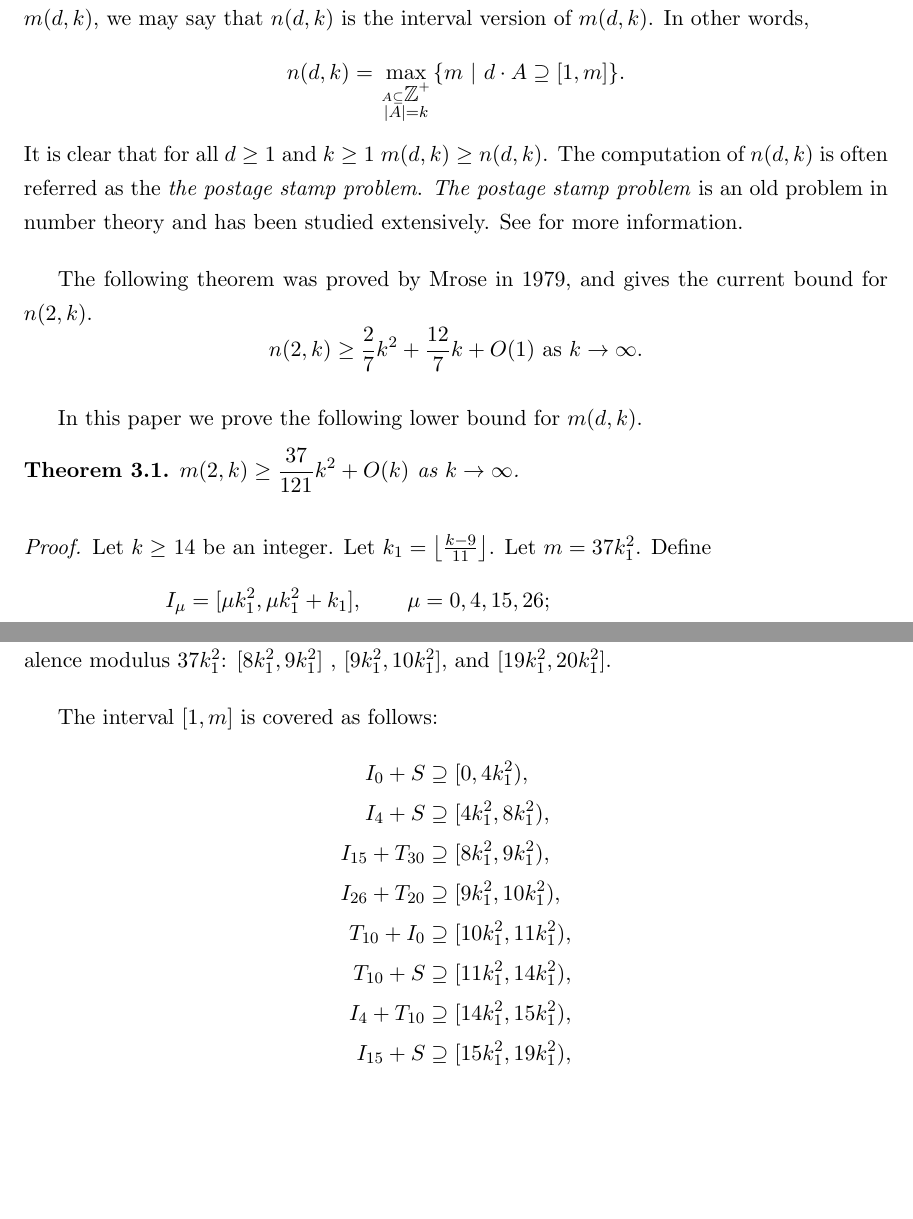
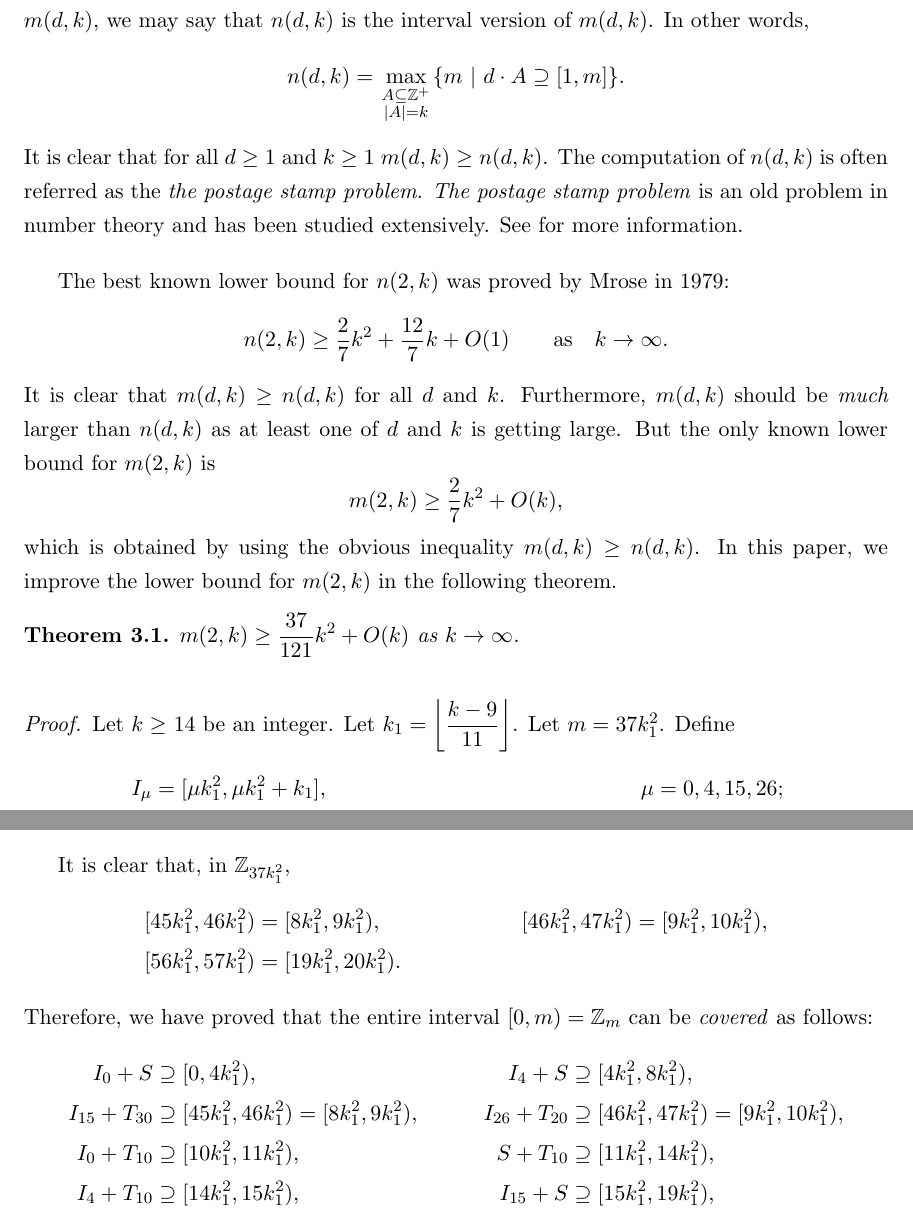
Before and after one commit to publish-perish/REU-SanMarcos, a LaTeX paper (latex/paper.tex, which reads latex/m2k.tex): two parts of pages 11 and 13 of 19, joined at a grey line, cut so that both start at the same text, the shorter picture padded with empty space. Compiled offline with LaTeX, dvips and Ghostscript.

Commit message:
paper changes from Jia

```diff
--- a/latex/m2k.tex
+++ b/latex/m2k.tex
@@ -1,31 +1,35 @@
-\section{ New Lower Bound of $m(2, k)$.}
+\section{New Lower Bound of $m(2, k)$.}
 
 Let $d$ be a positive integer. We define $n(d, k)$ to be the largest positive integer $m$ such that there exists a subset $A$ of positive integers with the property that every integer in the interval $[1, m]$ is the sum of at most $d$ not necessarily distinct elements of $A$. Comparing $m(d, k)$, we may say that $n(d, k)$ is the interval version of $m(d, k)$. In other words,
 \[
-n(d, k) = \max_{A\subseteq\Z^{+}\atop\scriptstyle |A|=k}\{m\  |\ d\cdot A\supseteq[1, m]\}.
+n(d, k) = \max_{\scriptstyle A\subseteq\mathbb Z^{+}\atop\scriptstyle |A|=k}\{m\  |\ d\cdot A\supseteq[1, m]\}.
 \]
 It is clear that for all $d \geq 1$ and $k \geq 1$ $m(d, k) \geq n(d, k)$. The computation of  $n(d, k)$ is often referred as the \emph{the postage stamp problem}. \emph{The postage stamp problem} is an old problem in number theory and has been studied extensively. See  for more information.
 
-The following theorem was proved by Mrose in 1979, and gives the current bound for $n(2, k)$.
+The  best known lower bound for $n(2,k)$ was proved by Mrose in 1979:
 \[
-n(2, k) \geq \frac{2}{7}k^2 + \frac{12}{7}k + O(1)\  \text{as} \  k \to \infty.
+n(2, k) \geq \frac{2}{7}k^2 + \frac{12}{7}k + O(1)\qquad  \text{as}\quad  k \to \infty.
 \]
+It is clear that $m(d,k)\ge n(d,k)$ for all $d$ and $k$. Furthermore, $m(d,k)$ should be {\em much\/} larger than $n(d,k)$ as at least one of $d$ and $k$ is getting large.  But the only known lower bound for $m(2,k)$ is
+\[
+m(2,k)\ge \frac27k^{2}+O(k),
+\]
+which is obtained by using the obvious inequality $m(d,k)\ge n(d,k)$.  In this paper, we improve the lower bound for $m(2,k)$ in the following theorem.
 
 
-In this paper we prove the following lower bound for $m(d, k)$.
 \begin{theorem}
 $\displaystyle m(2,k) \geq \frac{37}{121}k^2 + O(k)$  as $ k \to \infty$.
 \end{theorem}
 
 \begin{proof}
-Let $k \geq$ 14 be an integer. Let $k_1 = \left \lfloor \frac{k - 9}{11} \right \rfloor$. Let $m = 37k_1^2$.  Define
+Let $k \geq$ 14 be an integer. Let $\displaystyle k_1 = \left \lfloor \frac{k - 9}{11} \right \rfloor$. Let $m = 37k_1^2$.  Define
 \begin{align*}
-I_\mu &= [\mu k_1^2, \mu k_1^2 + k_1], \qquad
-\mu = 0, 4, 15, 26; \\
-S_\nu &= \{\nu k_1^2 + ik_1 \ |\  i = 0 , 1, ... , k_1 - 1\},\qquad
-\nu = 0, 1, 2, 3;\\
-T_{\eta} &= \{\eta k_1^2+ i(k_1 + 1) \ |\   i = 0 , 1, ... , k_1 -1\},\qquad
-\eta = 10, 20, 30.
+I_\mu &= [\mu k_1^2, \mu k_1^2 + k_1],
+&&\mu = 0, 4, 15, 26; \\
+S_\nu &= \{\nu k_1^2 + ik_1 \ |\  i = 0 , 1, ... , k_1 - 1\},
+&&\nu = 0, 1, 2, 3;\\
+T_{\eta} &= \{\eta k_1^2+ i(k_1 + 1) \ |\   i = 0 , 1, ... , k_1 -1\},
+&&\eta = 10, 20, 30.
 \end{align*}
  Let $S= S_{0} \cup S_{1} \cup S_{2} \cup S_{3}$, and
 define
@@ -94,28 +115,31 @@ where $ak_1^2 + d(k_1 + 1) \in T_a$ and $(b - 1)k_1^2 + (k_1 + c - d)k_1 \in S_{
-Given the properties of the modulus, we cover the following intervals by interval equivalence modulus 37$k_1^2$:  $[8k_1^2, 9k_1^2]$ , $[9k_1^2, 10k_1^2]$, and $[19k_1^2, 20k_1^2]$.
-
-The interval $[1, m]$ is covered as follows:
+It is clear that, in $\Z_{37k_{1}^{2}}$,
 \begin{align*}
-I_0 + S &\supseteq [0, 4k_1^2),\\
+[45k_{1}^{2},46k_{1}^{2})&=[8k_1^2, 9k_1^2),&
+[46k_{1}^{2},47k_{1}^{2})&=[9k_1^2, 10k_1^2),\\
+[56k_{1}^{2},57k_{1}^{2})&=[19k_1^2, 20k_1^2).
+\end{align*}
+Therefore, we have proved that the entire interval $[0, m)=\Z_{m}$ can be  {\em covered\/} as follows:
+\begin{align*}
+I_0 + S &\supseteq [0, 4k_1^2),&
 I_4 + S &\supseteq [4k_1^2, 8k_1^2),\\
-I_{15} + T_{30}  &\supseteq [8k_1^2, 9k_1^2),\\
-I_{26} + T_{20}  &\supseteq [9k_1^2, 10k_1^2),\\
-T_{10} + I_{0}  &\supseteq [10k_1^2, 11k_1^2),\\
-T_{10} + S  &\supseteq [11k_1^2, 14k_1^2),\\
-I_{4} + T_{10}  &\supseteq [14k_1^2, 15k_1^2),\\
+I_{15} + T_{30}  &\supseteq[45k_{1}^{2},46k_{1}^{2})= [8k_1^2, 9k_1^2),&
+I_{26} + T_{20}  &\supseteq[46k_{1}^{2},47k_{1}^{2})= [9k_1^2, 10k_1^2),\\
+I_{0}+T_{10}  &\supseteq [10k_1^2, 11k_1^2),&
+S+T_{10}  &\supseteq [11k_1^2, 14k_1^2),\\
+I_{4} + T_{10}  &\supseteq [14k_1^2, 15k_1^2),&
 I_{15} + S  &\supseteq [15k_1^2, 19k_1^2),\\
-I_{26} + T_{30}  &\supseteq [19k_1^2, 20k_1^2),\\
+I_{26} + T_{30}  &\supseteq[56k_{1}^{2},57k_{1}^{2})= [19k_1^2, 20k_1^2),&
 I_{0} + T_{20}  &\supseteq [20k_1^2, 21k_1^2),\\
-S + T_{20}  &\supseteq [21k_1^2, 24k_1^2),\\
+S + T_{20}  &\supseteq [21k_1^2, 24k_1^2),&
 I_{4} + T_{20}  &\supseteq [24k_1^2, 25k_1^2),\\
-I_{15} + T_{10}  &\supseteq [25k_1^2, 26k_1^2),\\
+I_{15} + T_{10}  &\supseteq [25k_1^2, 26k_1^2),&
 I_{26} + S  &\supseteq [26k_1^2, 30k_1^2),\\
-I_{0} + T_{30}  &\supseteq [30k_1^2, 31k_1^2),\\
+I_{0} + T_{30}  &\supseteq [30k_1^2, 31k_1^2),&
 S + T_{30}  &\supseteq [31k_1^2, 34k_1^2),\\
-I_{4} + T_{30}  &\supseteq [34k_1^2, 35k_1^2),\\
+I_{4} + T_{30}  &\supseteq [34k_1^2, 35k_1^2),&
 I_{15} + T_{20}  &\supseteq [35k_1^2, 36k_1^2), \\
 I_{26} + T_{10}  &\supseteq [36k_1^2, 37k_1^2).
 \end{align*}
-
 It now follows that
 \[
 A + A \supseteq [0, 37k_1^2).
```
Also changed, not shown: latex/m2k.tex (63 more changed lines).
